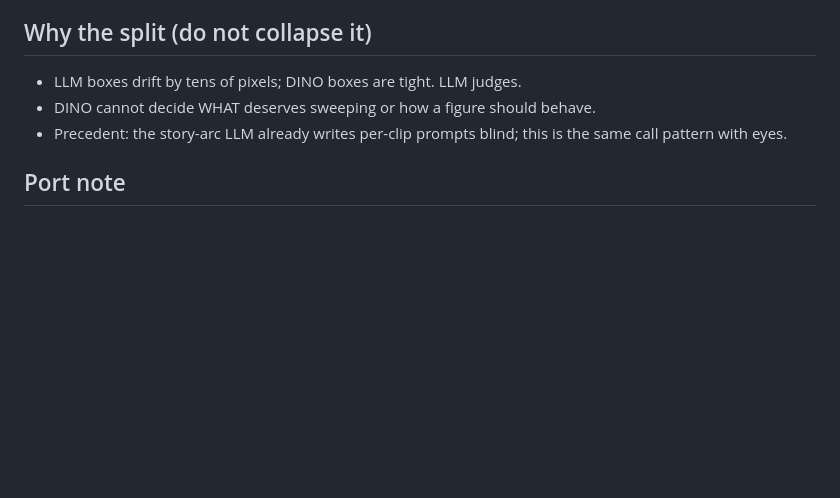
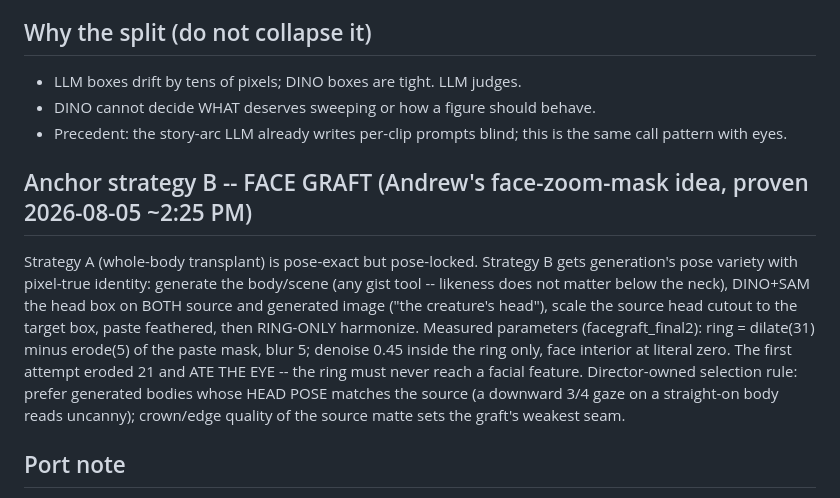
Before and after one commit to aba-ada-sam/drop-cat-studio, a Markdown page: SCENE_PREP_SPEC_2026-08-05.md, the part around the change. Drawn GitHub-style; blank space fills up the shorter version.

Commit message:
scene-prep: strategy B face graft proven -- measured ring parameters, director pose-matching rule
Co-Authored-By: Claude Fable 5 <noreply@anthropic.com>

```diff
--- a/SCENE_PREP_SPEC_2026-08-05.md
+++ b/SCENE_PREP_SPEC_2026-08-05.md
@@ -65,6 +65,19 @@ ever comes from the detectors.
 - Precedent: the story-arc LLM already writes per-clip prompts blind; this is
   the same call pattern with eyes.
 
+## Anchor strategy B -- FACE GRAFT (Andrew's face-zoom-mask idea, proven 2026-08-05 ~2:25 PM)
+Strategy A (whole-body transplant) is pose-exact but pose-locked. Strategy B gets
+generation's pose variety with pixel-true identity: generate the body/scene (any
+gist tool -- likeness does not matter below the neck), DINO+SAM the head box on
+BOTH source and generated image ("the creature's head"), scale the source head
+cutout to the target box, paste feathered, then RING-ONLY harmonize.
+Measured parameters (facegraft_final2): ring = dilate(31) minus erode(5) of the
+paste mask, blur 5; denoise 0.45 inside the ring only, face interior at literal
+zero. The first attempt eroded 21 and ATE THE EYE -- the ring must never reach
+a facial feature. Director-owned selection rule: prefer generated bodies whose
+HEAD POSE matches the source (a downward 3/4 gaze on a straight-on body reads
+uncanny); crown/edge quality of the source matte sets the graft's weakest seam.
+
 ## Port note
 Identical module serves the site's Sing worker (its rp_handler can call the
 director via API; DINO/SAM run on the pod). Goes in the port pass AFTER the
```
